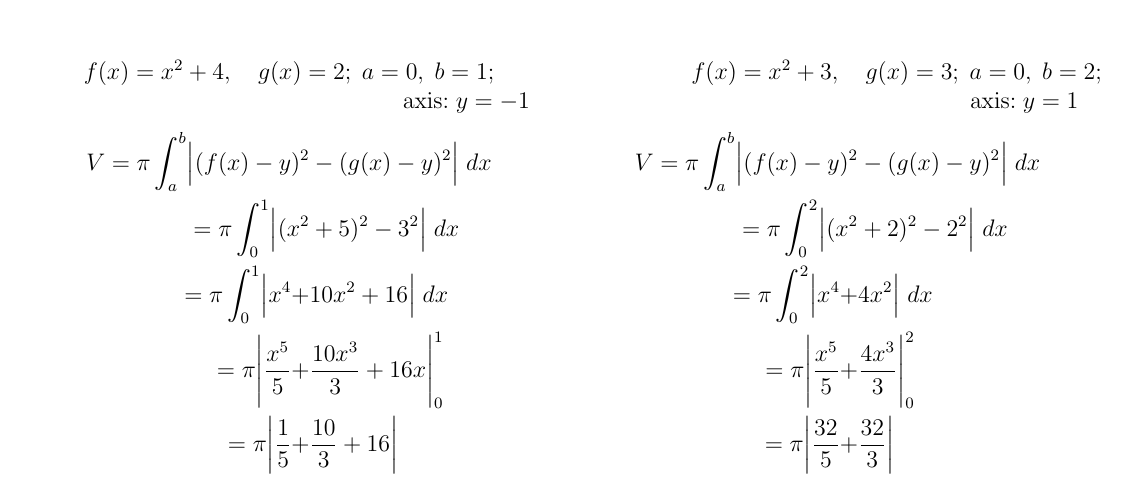
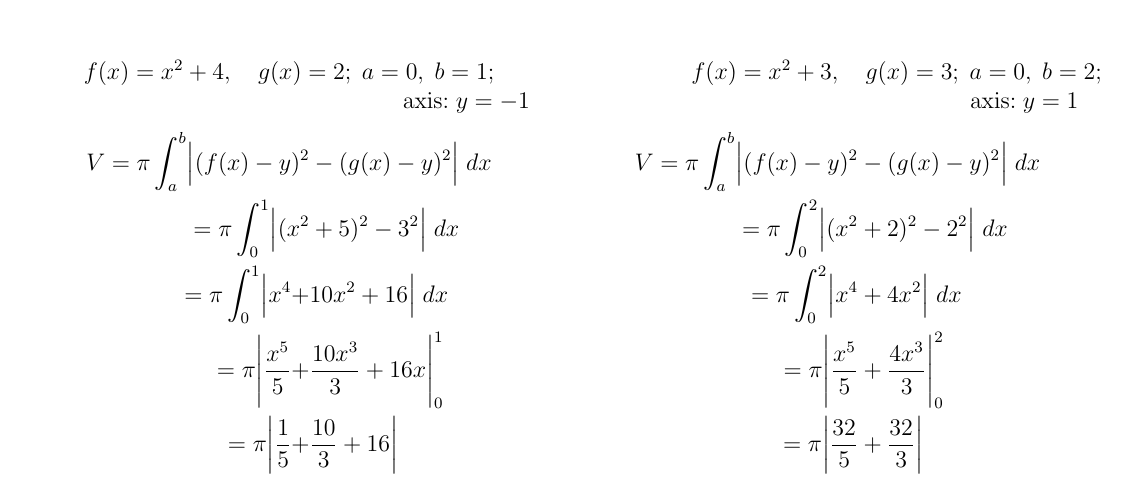
Before and after one commit to joseporcar/mathhw-APCALC, a LaTeX document (MathHW.tex): part of page 6 of 6, cut so that both start at the same text. Compiled offline with pdfLaTeX.

Commit message:
fixed formatting

```diff
--- a/MathHW.tex
+++ b/MathHW.tex
@@ -253,9 +253,9 @@ Find the volume of the solid that results when the region enclosed by the curves
     \begin{align*}
         V=\pi\int^b_a\Bigl|(f(x)-y)^2 &-(g(x)-y)^2\Bigr|\;dx \\
         =\pi\int^2_0\Bigl|(x^2&+2)^2 -2^2\Bigr|\;dx \\
-        =\pi\int^2_0\Bigl|x^4+&4x^2\Bigr|\;dx \\
-        =\pi\Biggl|\frac{x^5}{5}+&\frac{4x^3}{3} \Biggr|^2_0 \\
-        =\pi\biggl|\frac{32}{5}+&\frac{32}{3}\biggr| \\
+        =\pi\int^2_0\Bigl|x^4&+4x^2\Bigr|\;dx \\
+        =\pi\Biggl|\frac{x^5}{5}&+\frac{4x^3}{3} \Biggr|^2_0 \\
+        =\pi\biggl|\frac{32}{5}&+\frac{32}{3}\biggr| \\
         V&=\frac{256\pi}{15} \\
     \end{align*}
 \end{center}
```
Also changed, not shown: MathHW.pdf, 1 other file.
